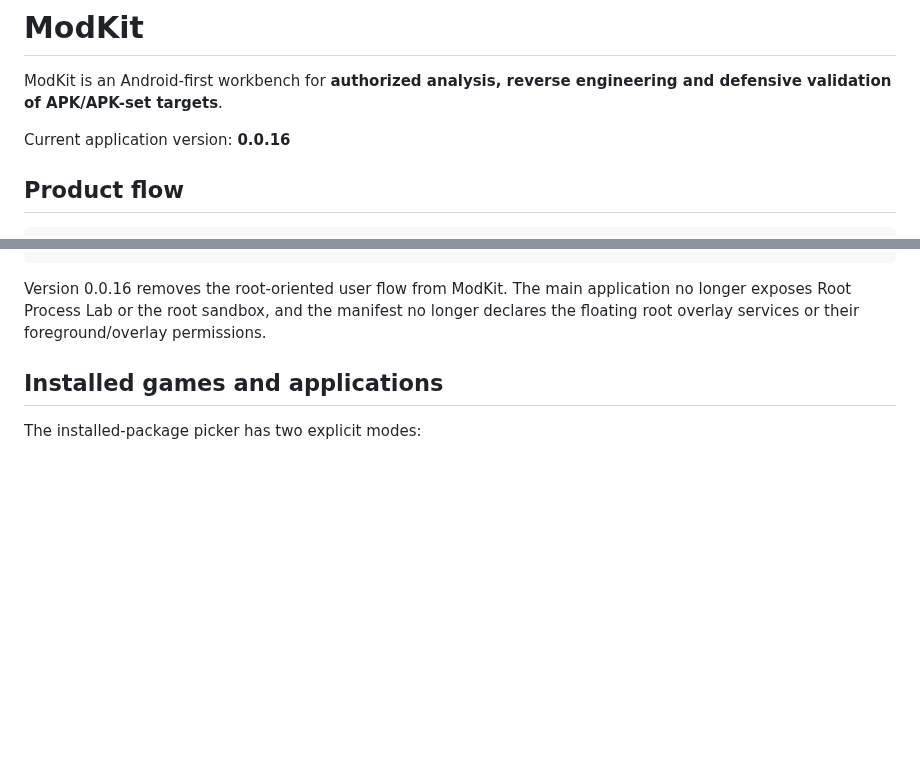
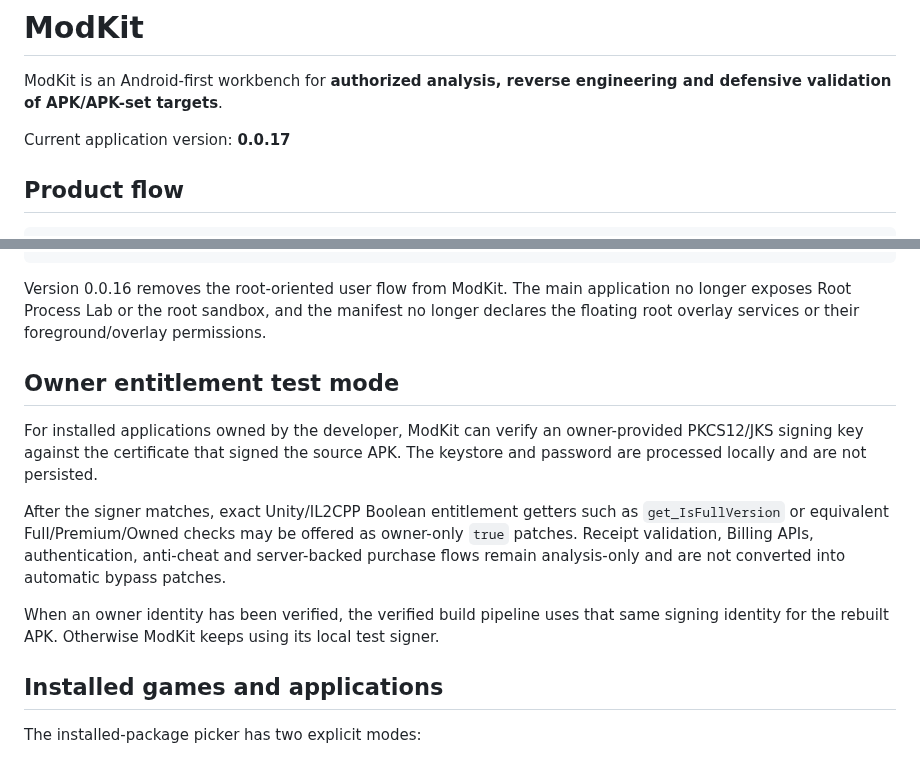
Before and after one commit to Ffenuss/ModKit, a Markdown page: README.md, 2 parts joined by grey strips. GitHub-like rendering; blank space fills up the shorter version.

Commit message:
Document owner entitlement test mode

````diff
--- a/README.md
+++ b/README.md
@@ -2,7 +2,7 @@
 
 ModKit is an Android-first workbench for **authorized analysis, reverse engineering and defensive validation of APK/APK-set targets**.
 
-Current application version: **0.0.16**
+Current application version: **0.0.17**
 
 ## Product flow
 
@@ -27,6 +27,14 @@ APK
 ```
 
 Version 0.0.16 removes the root-oriented user flow from ModKit. The main application no longer exposes Root Process Lab or the root sandbox, and the manifest no longer declares the floating root overlay services or their foreground/overlay permissions.
+
+## Owner entitlement test mode
+
+For installed applications owned by the developer, ModKit can verify an owner-provided PKCS12/JKS signing key against the certificate that signed the source APK. The keystore and password are processed locally and are not persisted.
+
+After the signer matches, exact Unity/IL2CPP Boolean entitlement getters such as `get_IsFullVersion` or equivalent Full/Premium/Owned checks may be offered as owner-only `true` patches. Receipt validation, Billing APIs, authentication, anti-cheat and server-backed purchase flows remain analysis-only and are not converted into automatic bypass patches.
+
+When an owner identity has been verified, the verified build pipeline uses that same signing identity for the rebuilt APK. Otherwise ModKit keeps using its local test signer.
 
 ## Installed games and applications
 
````
